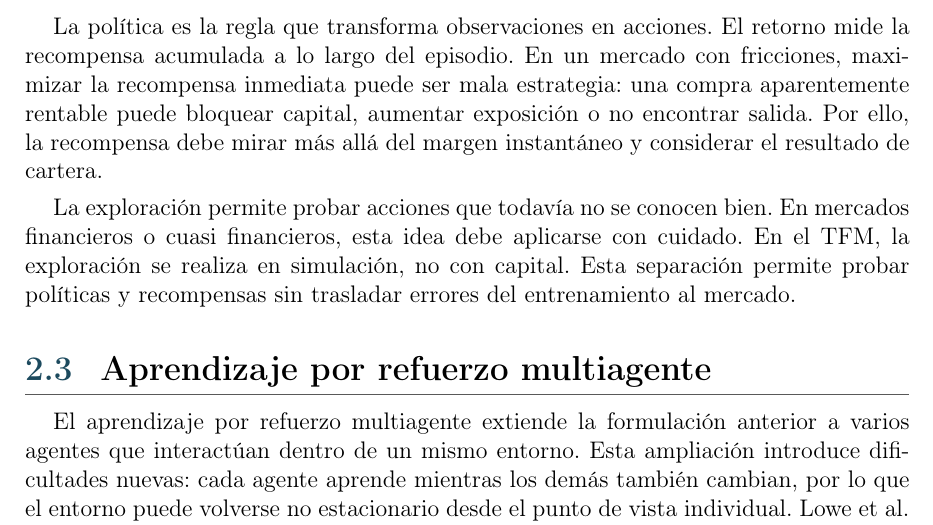
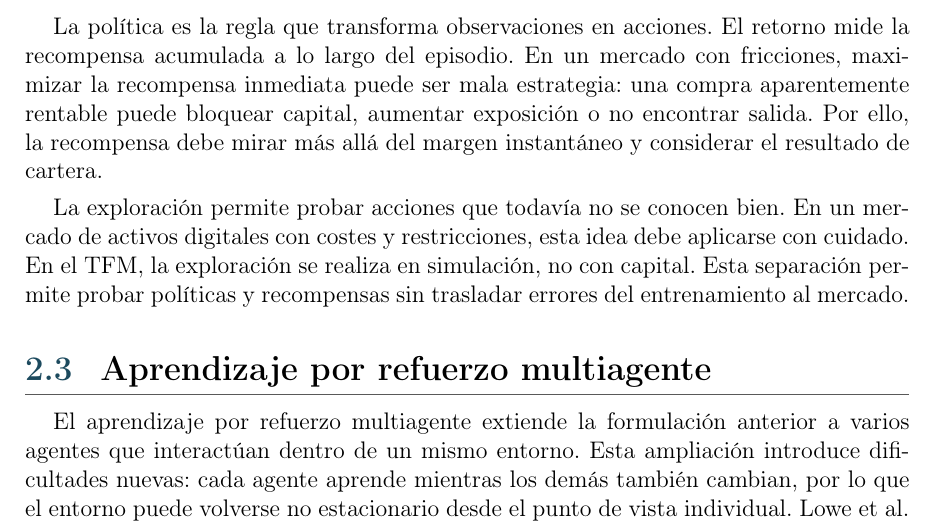
Before and after one commit to STOSKR/TFM-CSFlipper, a LaTeX thesis (TFM/main.tex, which reads TFM/sections/02_marco_teorico.tex): part of page 18 of 55, cut so that both start at the same text. Compiled offline with pdfLaTeX.

Commit message:
docs(tfm): simplificar terminologia de mercados

```diff
--- a/TFM/sections/02_marco_teorico.tex
+++ b/TFM/sections/02_marco_teorico.tex
@@ -46,7 +46,7 @@ La hipótesis de Markov no implica que el sistema conozca todo el futuro, sino q
 
 La política es la regla que transforma observaciones en acciones. El retorno mide la recompensa acumulada a lo largo del episodio. En un mercado con fricciones, maximizar la recompensa inmediata puede ser mala estrategia: una compra aparentemente rentable puede bloquear capital, aumentar exposición o no encontrar salida. Por ello, la recompensa debe mirar más allá del margen instantáneo y considerar el resultado de cartera.
 
-La exploración permite probar acciones que todavía no se conocen bien. En mercados financieros o cuasi financieros, esta idea debe aplicarse con cuidado. En el \acroref{TFM}{TFM}, la exploración se realiza en simulación, no con capital. Esta separación permite probar políticas y recompensas sin trasladar errores del entrenamiento al mercado.
+La exploración permite probar acciones que todavía no se conocen bien. En un mercado de activos digitales con costes y restricciones, esta idea debe aplicarse con cuidado. En el \acroref{TFM}{TFM}, la exploración se realiza en simulación, no con capital. Esta separación permite probar políticas y recompensas sin trasladar errores del entrenamiento al mercado.
 
 \section{Aprendizaje por refuerzo multiagente}
 
```
Also changed, not shown: TFM/main.pdf, 1 other file.
